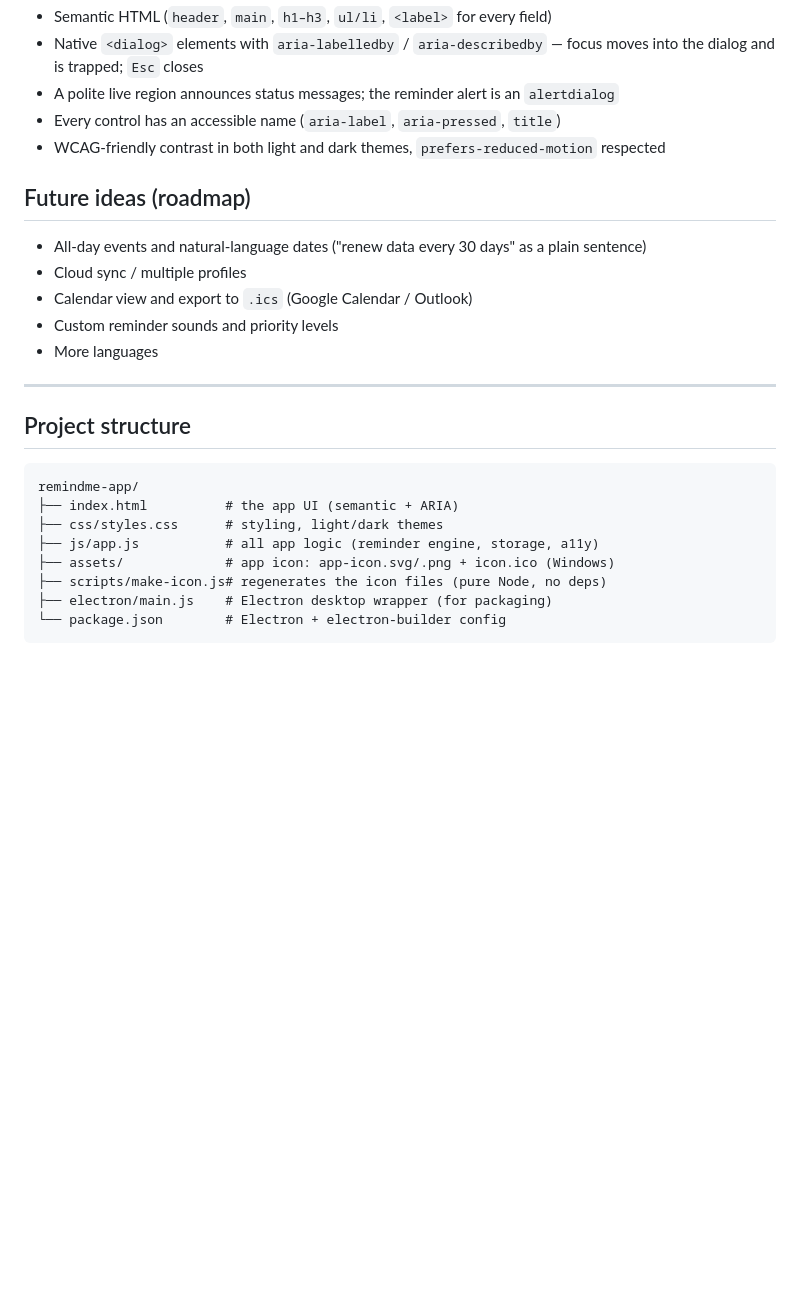
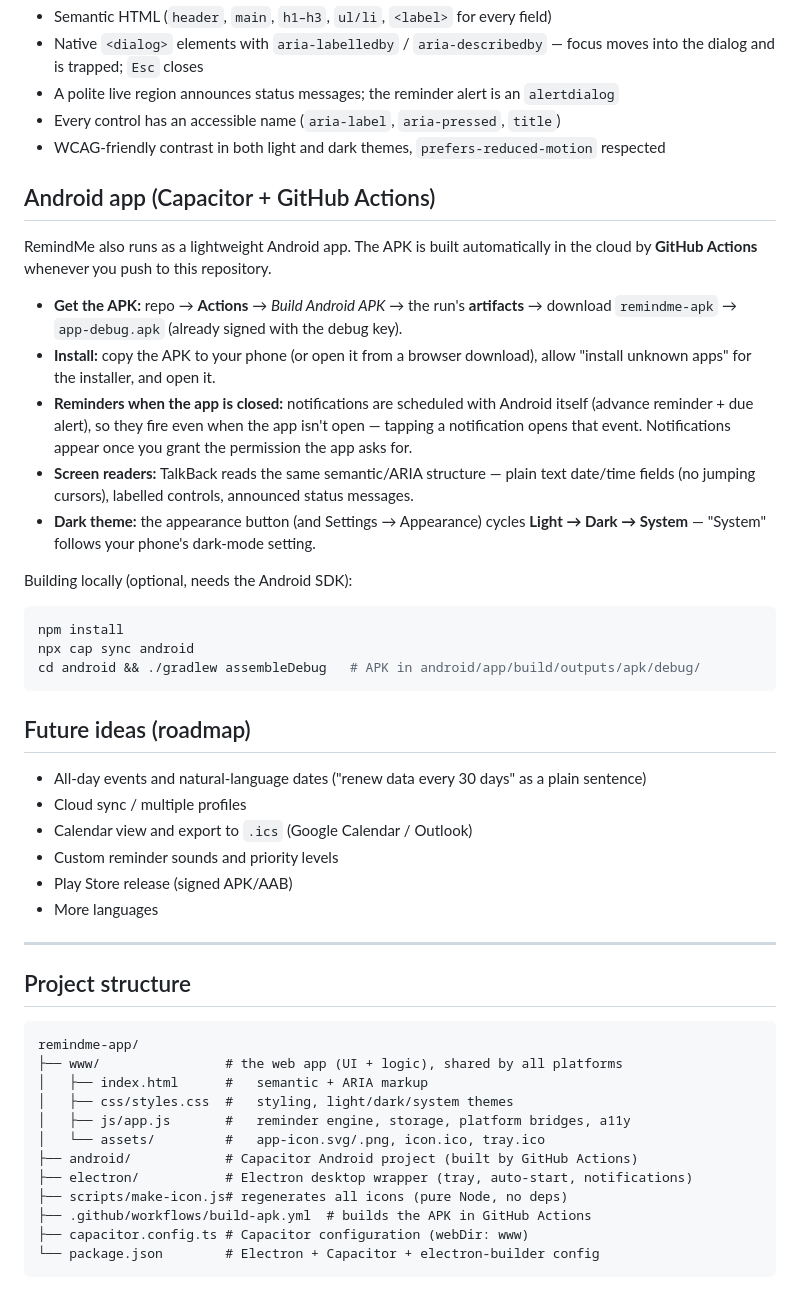
Before and after one commit to akankwatsa1/remindme-app-, a Markdown page: README.md, the part around the change. Rendered like a GitHub page; blank space fills up the shorter version.

Commit message:
Add Android app documentation (Capacitor + GitHub Actions)

````diff
--- a/README.md
+++ b/README.md
@@ -109,12 +109,39 @@ no image tools needed.
 - Every control has an accessible name (`aria-label`, `aria-pressed`, `title`)
 - WCAG-friendly contrast in both light and dark themes, `prefers-reduced-motion` respected
 
+## Android app (Capacitor + GitHub Actions)
+
+RemindMe also runs as a lightweight Android app. The APK is built automatically in the
+cloud by **GitHub Actions** whenever you push to this repository.
+
+- **Get the APK:** repo → **Actions** → *Build Android APK* → the run's **artifacts** →
+  download `remindme-apk` → `app-debug.apk` (already signed with the debug key).
+- **Install:** copy the APK to your phone (or open it from a browser download), allow
+  "install unknown apps" for the installer, and open it.
+- **Reminders when the app is closed:** notifications are scheduled with Android itself
+  (advance reminder + due alert), so they fire even when the app isn't open — tapping a
+  notification opens that event. Notifications appear once you grant the permission the
+  app asks for.
+- **Screen readers:** TalkBack reads the same semantic/ARIA structure — plain text
+  date/time fields (no jumping cursors), labelled controls, announced status messages.
+- **Dark theme:** the appearance button (and Settings → Appearance) cycles
+  **Light → Dark → System** — "System" follows your phone's dark-mode setting.
+
+Building locally (optional, needs the Android SDK):
+
+```bash
+npm install
+npx cap sync android
+cd android && ./gradlew assembleDebug   # APK in android/app/build/outputs/apk/debug/
+```
+
 ## Future ideas (roadmap)
 
 - All-day events and natural-language dates ("renew data every 30 days" as a plain sentence)
 - Cloud sync / multiple profiles
 - Calendar view and export to `.ics` (Google Calendar / Outlook)
 - Custom reminder sounds and priority levels
+- Play Store release (signed APK/AAB)
 - More languages
 
 ---
@@ -123,11 +150,15 @@ no image tools needed.
 
 ```
 remindme-app/
-├── index.html          # the app UI (semantic + ARIA)
-├── css/styles.css      # styling, light/dark themes
-├── js/app.js           # all app logic (reminder engine, storage, a11y)
-├── assets/             # app icon: app-icon.svg/.png + icon.ico (Windows)
-├── scripts/make-icon.js# regenerates the icon files (pure Node, no deps)
-├── electron/main.js    # Electron desktop wrapper (for packaging)
-└── package.json        # Electron + electron-builder config
+├── www/                # the web app (UI + logic), shared by all platforms
+│   ├── index.html      #   semantic + ARIA markup
+│   ├── css/styles.css  #   styling, light/dark/system themes
+│   ├── js/app.js       #   reminder engine, storage, platform bridges, a11y
+│   └── assets/         #   app-icon.svg/.png, icon.ico, tray.ico
+├── android/            # Capacitor Android project (built by GitHub Actions)
+├── electron/           # Electron desktop wrapper (tray, auto-start, notifications)
+├── scripts/make-icon.js# regenerates all icons (pure Node, no deps)
+├── .github/workflows/build-apk.yml  # builds the APK in GitHub Actions
+├── capacitor.config.ts # Capacitor configuration (webDir: www)
+└── package.json        # Electron + Capacitor + electron-builder config
 ```
````
